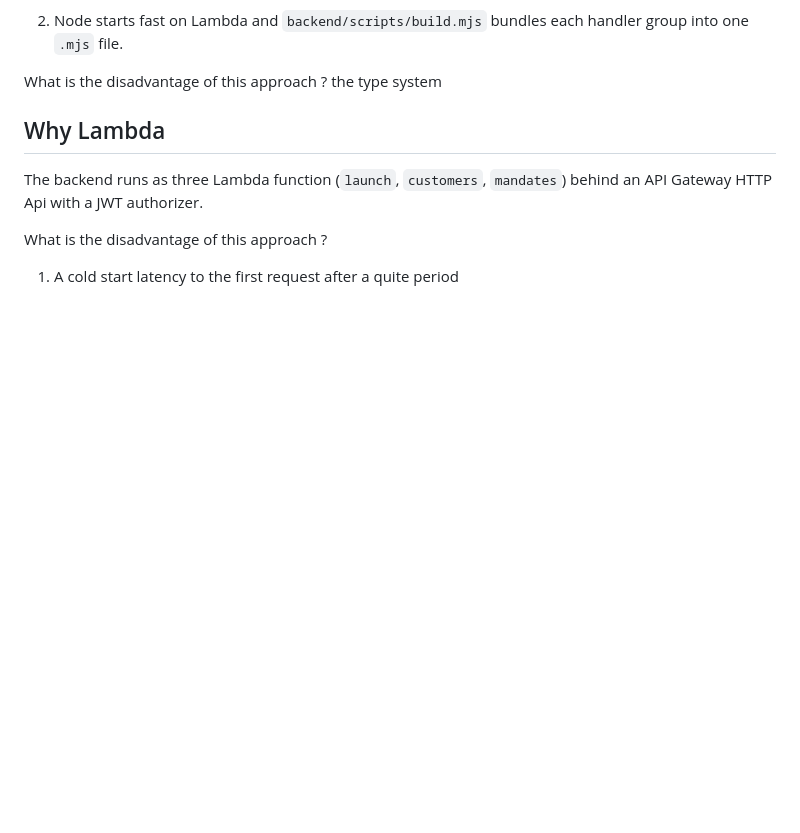
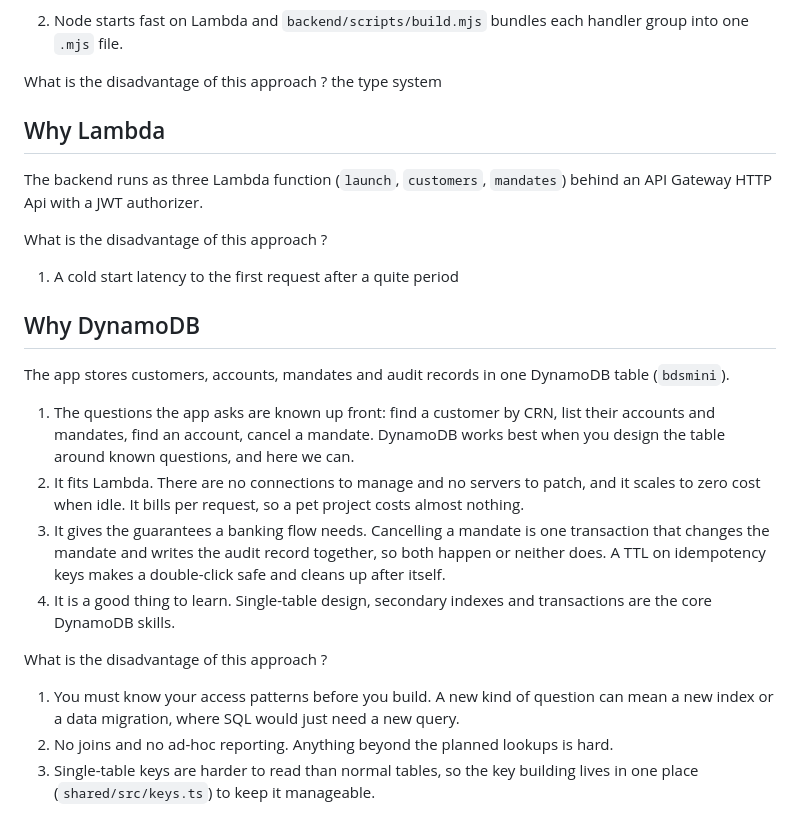
Before and after one commit to quyhoaphantruong/mini-banker-web, a Markdown page: docs/architecture-decision-records.md, the part around the change. Drawn GitHub-style; blank space fills up the shorter version.

Commit message:
Group diagrams by type and add DynamoDB ADR (#10)
* Group diagrams into per-type folders

Co-Authored-By: Claude Sonnet 5.5 <noreply@anthropic.com>

* Add DynamoDB decision to ADRs

Co-Authored-By: Claude Sonnet 5.5 <noreply@anthropic.com>

---------

Co-authored-by: Claude Sonnet 5.5 <noreply@anthropic.com>

```diff
--- a/docs/architecture-decision-records.md
+++ b/docs/architecture-decision-records.md
@@ -17,3 +17,17 @@ The backend runs as three Lambda function (`launch`, `customers`, `mandates`) be
 
 What is the disadvantage of this approach ?
 1. A cold start latency to the first request after a quite period
+
+## Why DynamoDB
+
+The app stores customers, accounts, mandates and audit records in one DynamoDB table (`bdsmini`).
+
+1. The questions the app asks are known up front: find a customer by CRN, list their accounts and mandates, find an account, cancel a mandate. DynamoDB works best when you design the table around known questions, and here we can.
+2. It fits Lambda. There are no connections to manage and no servers to patch, and it scales to zero cost when idle. It bills per request, so a pet project costs almost nothing.
+3. It gives the guarantees a banking flow needs. Cancelling a mandate is one transaction that changes the mandate and writes the audit record together, so both happen or neither does. A TTL on idempotency keys makes a double-click safe and cleans up after itself.
+4. It is a good thing to learn. Single-table design, secondary indexes and transactions are the core DynamoDB skills.
+
+What is the disadvantage of this approach ?
+1. You must know your access patterns before you build. A new kind of question can mean a new index or a data migration, where SQL would just need a new query.
+2. No joins and no ad-hoc reporting. Anything beyond the planned lookups is hard.
+3. Single-table keys are harder to read than normal tables, so the key building lives in one place (`shared/src/keys.ts`) to keep it manageable.
```
Also changed, not shown: README.md (+2 -2 lines), docs/diagrams/architecture-diagrams/mini-banker-architecture.png (renamed from docs/diagrams/mini-banker-architecture.png), docs/diagrams/database-diagrams/database-design-dynamo.png (renamed from docs/diagrams/database-design-dynamo.png), docs/diagrams/database-diagrams/database-design-erd-2.png (renamed from docs/diagrams/database-design-erd-2.png), docs/diagrams/database-diagrams/database-design-erd.png (renamed from docs/diagrams/database-design-erd.png), 16 other files.
